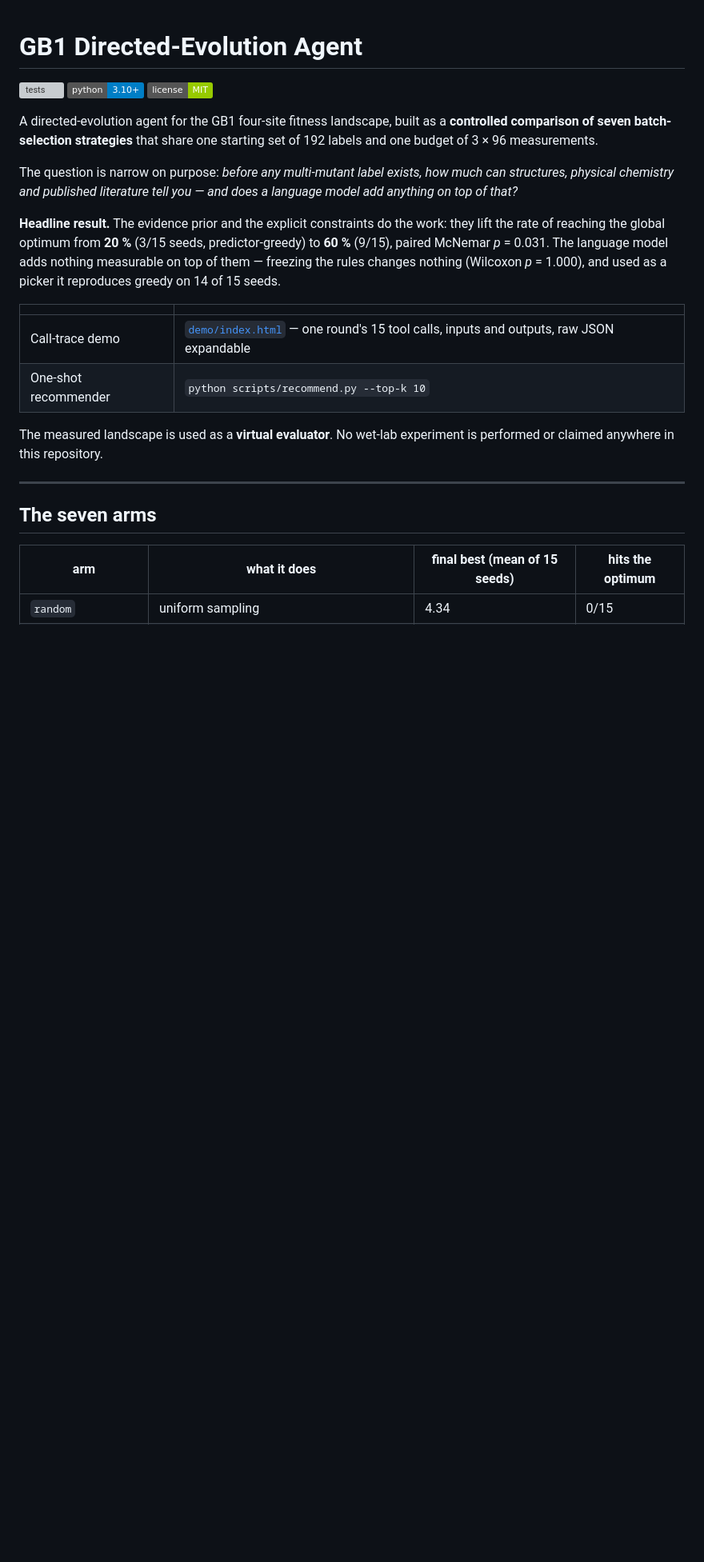
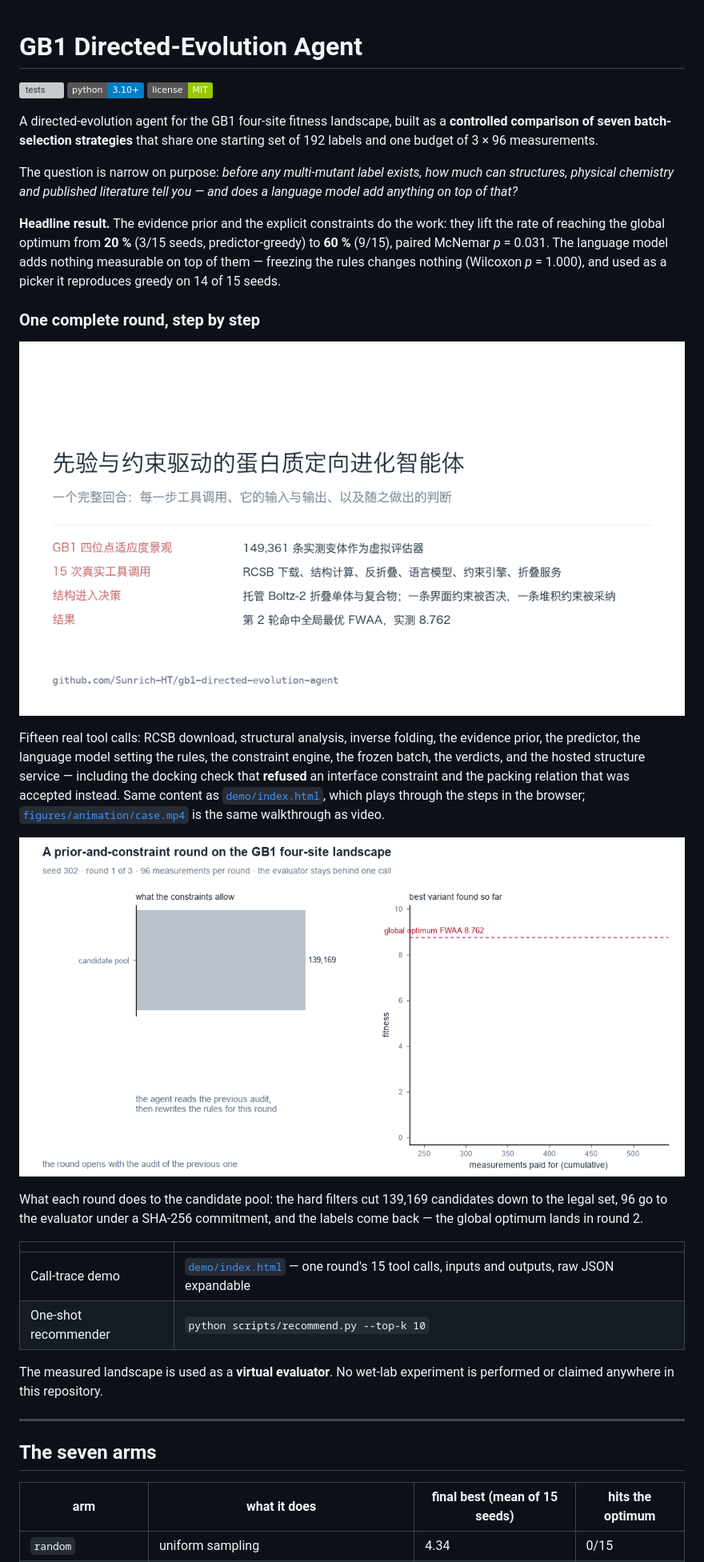
Before and after one commit to Sunrich-HT/gb1-directed-evolution-agent, a Markdown page: README.md, the part around the change. Shown at 80% size. Drawn GitHub-style; pictures changed too: figures/animation/case.gif (added), figures/animation/loop.gif (added); badges without logos; blank space fills up the shorter version; grey boxes are pictures that could not be loaded.

```diff
--- a/README.md
+++ b/README.md
@@ -17,6 +17,24 @@ lift the rate of reaching the global optimum from **20 %** (3/15 seeds, predicto
 to **60 %** (9/15), paired McNemar *p* = 0.031. The language model adds nothing
 measurable on top of them — freezing the rules changes nothing (Wilcoxon *p* = 1.000),
 and used as a picker it reproduces greedy on 14 of 15 seeds.
+
+### One complete round, step by step
+
+![step-by-step walkthrough of one round](figures/animation/case.gif)
+
+Fifteen real tool calls: RCSB download, structural analysis, inverse folding, the
+evidence prior, the predictor, the language model setting the rules, the constraint
+engine, the frozen batch, the verdicts, and the hosted structure service — including
+the docking check that **refused** an interface constraint and the packing relation
+that was accepted instead. Same content as
+[`demo/index.html`](demo/index.html), which plays through the steps in the browser;
+[`figures/animation/case.mp4`](figures/animation/case.mp4) is the same walkthrough as video.
+
+![the loop under constraints](figures/animation/loop.gif)
+
+What each round does to the candidate pool: the hard filters cut 139,169 candidates
+down to the legal set, 96 go to the evaluator under a SHA-256 commitment, and the
+labels come back — the global optimum lands in round 2.
 
 | | |
 |---|---|
```
Also changed, not shown: 7 other files.
